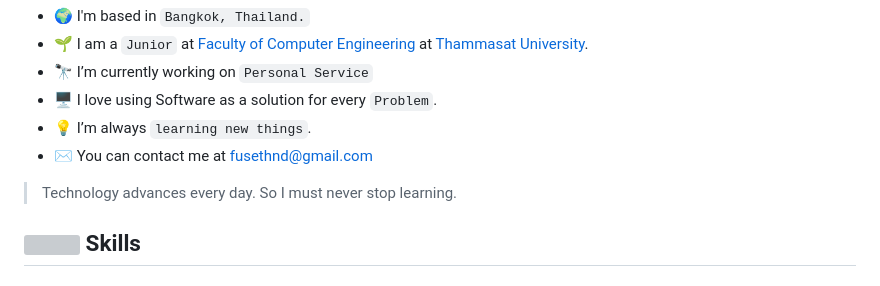
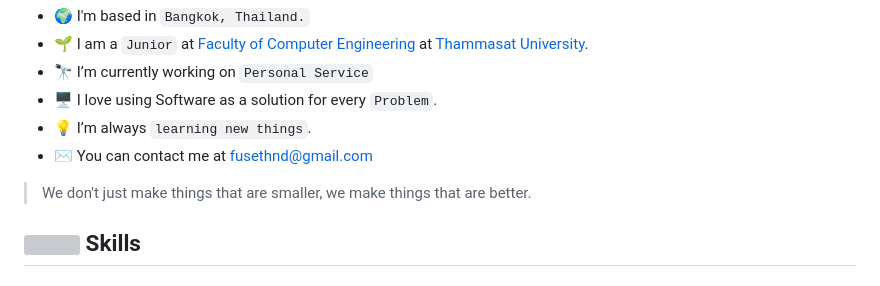
Before and after one commit to fusethnd/fusethnd, a Markdown page: README.md, the part around the change. Drawn GitHub-style; grey boxes are pictures that could not be loaded.

```diff
--- a/README.md
+++ b/README.md
@@ -14,8 +14,7 @@ I've been learning to code for 5 years. I started with Python, but have really f
 - 💡 I’m  always `learning new things`.
 - ✉️  You can contact me at [fusethnd@gmail.com](mailto:fusethnd@gmail.com)
 
-> Technology advances every day. So I must never stop learning.
-
+> We don't just make things that are smaller, we make things that are better.
 ## <img height="35" src="https://cdn3.emoji.gg/emojis/7457-pixel-bear-study.gif"> Skills
 
 ### 👨‍💻 Programming Languages
```
